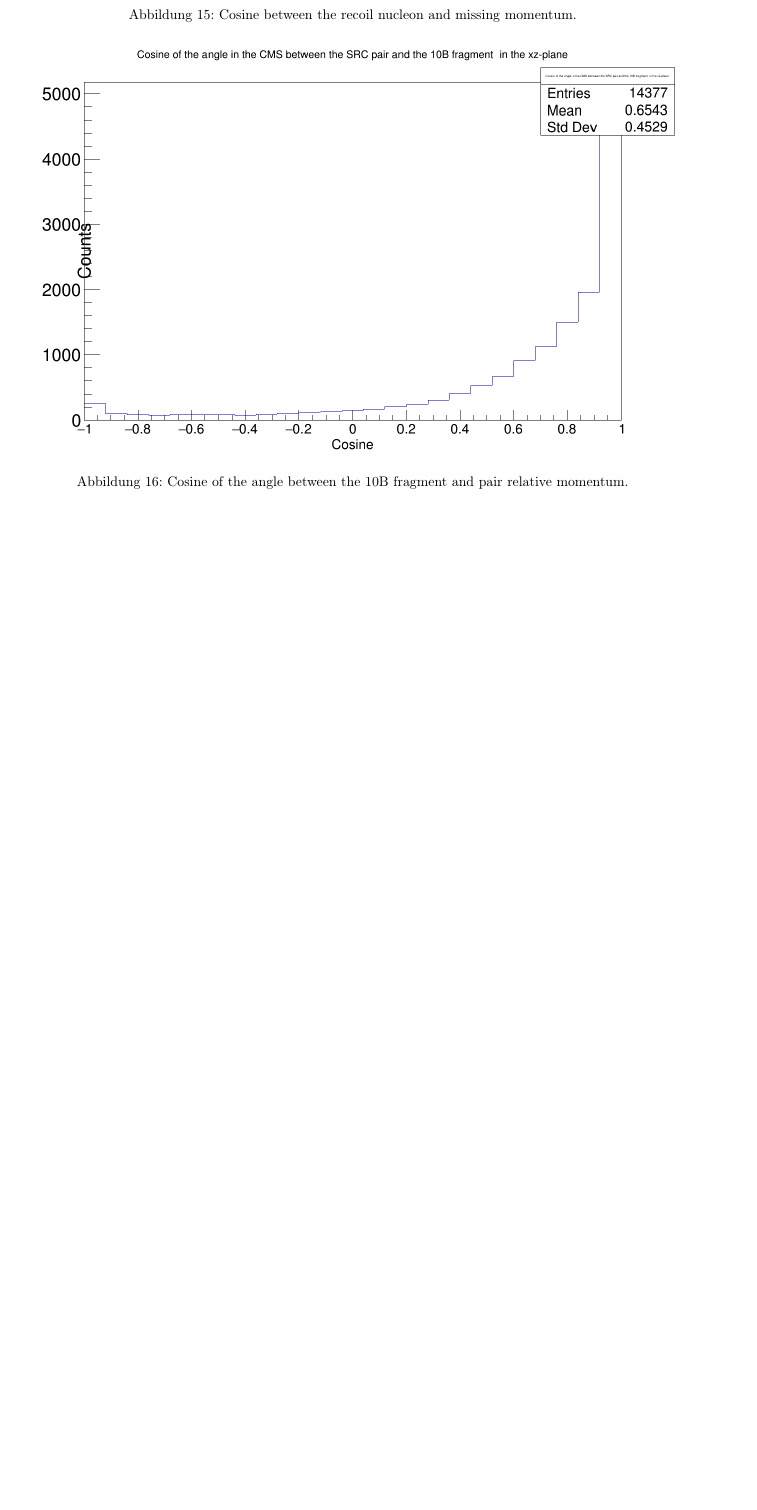
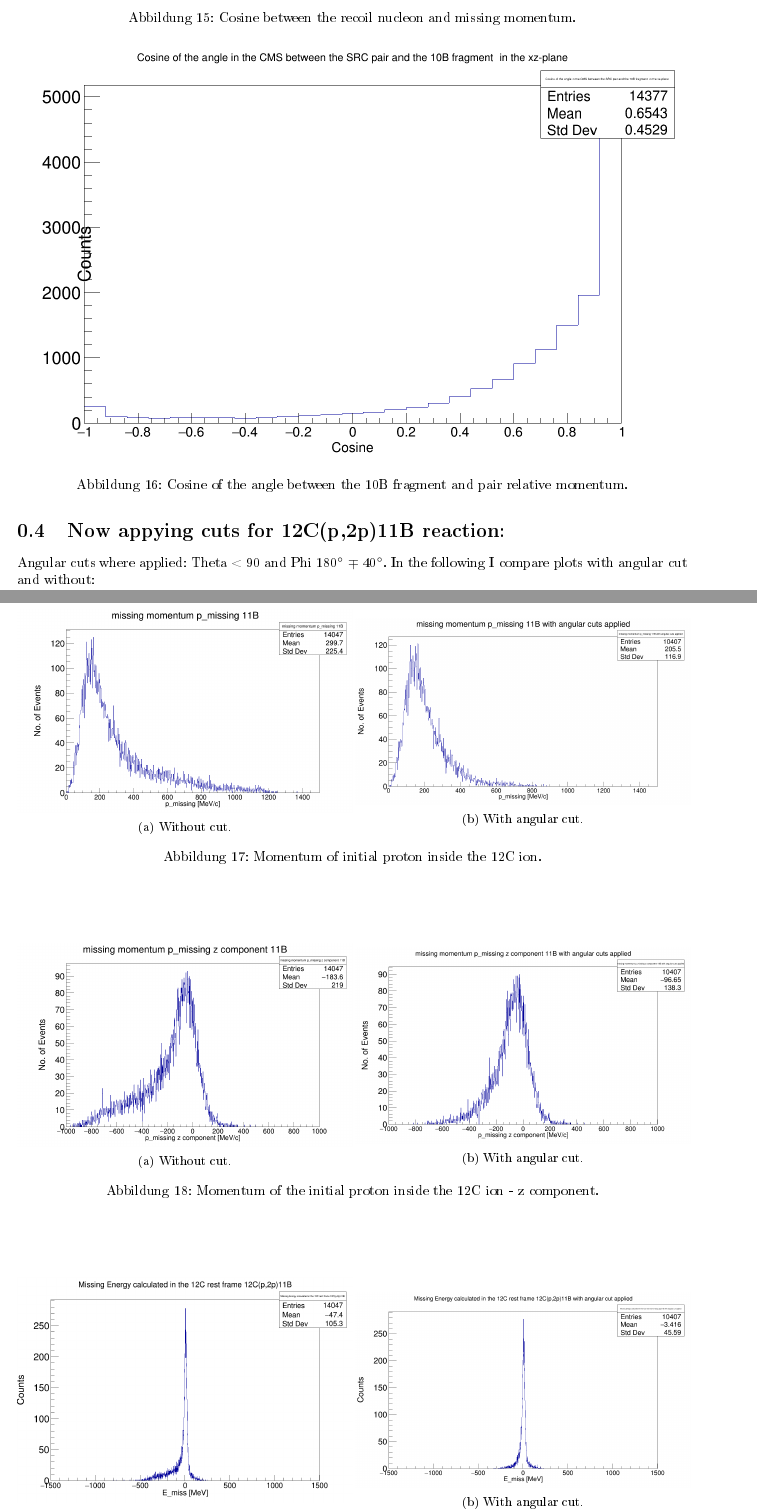
Before and after one commit to jenegger/src_short_analysis, a LaTeX document (src_short_doc.tex): part of page 10 of 11 before the commit and two parts of pages 10 and 11 of 16 after it, the two joined at a grey line, cut so that both start at the same text, the shorter picture padded with empty space. The pictures show the PDF file src_short_doc.pdf that the author committed with the source.

Commit message:
cuts for 11b added

```diff
--- a/src_short_doc.tex
+++ b/src_short_doc.tex
@@ -145,3 +146,122 @@ The plots relating the angular distributions:\newline
 \newline
 \newpage
 
+\section{Now appying cuts for 12C(p,2p)11B reaction:}
+Angular cuts where applied: Theta < 90 and Phi 180$^{\circ}$ $\mp$ 40$^{\circ}$. In the following I compare plots with angular cut and without:\newline
+\begin{figure}[ht]
+\begin{subfigure}{.5\textwidth}
+  \centering
+  % include first image
+  \includegraphics[width=\linewidth]{missing_mom_11B.png}
+  \caption{Without cut.}
+  \label{fig:sub-first}
+\end{subfigure}
+\begin{subfigure}{.5\textwidth}
+  \centering
+  % include second image
+  \includegraphics[width=\linewidth]{missing_mom_11B_cut.png}
+  \caption{With angular cut.}
+  \label{fig:sub-second}
+\end{subfigure}
+\caption{Momentum of initial proton inside the 12C ion.}
+\label{fig:missing_mom_11B_cut}
+\end{figure}
+%now looking at missin mom z-component
+\begin{figure}[ht]
+\begin{subfigure}{.5\textwidth}
+  \centering
+  % include first image
+  \includegraphics[width=\linewidth]{missing_mom_11B_z_comp.png}
+  \caption{Without cut.}
+  \label{fig:sub-first}
+\end{subfigure}
+\begin{subfigure}{.5\textwidth}
+  \centering
+  % include second image
+  \includegraphics[width=\linewidth]{missing_mom_11B_z_comp_cut.png}
+  \caption{With angular cut.}
+  \label{fig:sub-second}
+\end{subfigure}
+\caption{Momentum of the initial proton inside the 12C ion - z component.}
+\label{fig:missing_mom_11B_z_comp_cut.png}
+\end{figure}
+
+%now looking at the missin energy in the 12C rest frame
+\begin{figure}[ht]
+\begin{subfigure}{.5\textwidth}
+  \centering
+  % include first image
+  \includegraphics[width=\linewidth]{missing_E_12C_11B.png}
+  \caption{Without cut.}
+  \label{fig:sub-first}
+\end{subfigure}
+\begin{subfigure}{.5\textwidth}
+  \centering
+  % include second image
+  \includegraphics[width=\linewidth]{missing_E_12C_11B_cut.png}
+  \caption{With angular cut.}
+  \label{fig:sub-second}
+\end{subfigure}
+\caption{Missing energy calculated in the 12C rest frame.}
+\label{fig:missing_mom_11B_z_comp_cut}
+\end{figure}
+
+%the gamma spectra:
+\begin{figure}[ht]
+\begin{subfigure}{.5\textwidth}
+  \centering
+  % include first image
+  \includegraphics[width=\linewidth]{gamma_spec_new.png}
+  \caption{Without cut.}
+  \label{fig:sub-first}
+\end{subfigure}
+\begin{subfigure}{.5\textwidth}
+  \centering
+  % include second image
+  \includegraphics[width=\linewidth]{gamma_spec_cut.png}
+  \caption{With angular cut.}
+  \label{fig:sub-second}
+\end{subfigure}
+\caption{Doppler corrected gamma spectrum.}
+\label{fig:gamma_spec_cut}
+\end{figure}
+
+%gamma vs multiplicity
+\begin{figure}[ht]
+\begin{subfigure}{.5\textwidth}
+  \centering
+  % include first image
+  \includegraphics[width=\linewidth]{gamma_multiplicity.png}
+  \caption{Without cut.}
+  \label{fig:sub-first}
+\end{subfigure}
+\begin{subfigure}{.5\textwidth}
+  \centering
+  % include second image
+  \includegraphics[width=\linewidth]{gamma_multiplicity_cut.png}
+  \caption{With angular cut.}
+  \label{fig:sub-second}
+\end{subfigure}
+\caption{Doppler corrected gamma spectrum (highest energy hit) versus Multiplicity.}
+\label{fig:gamma_multiplicity_cut}
+\end{figure}
+
+%gamma sum spectrum
+\begin{figure}[ht]
+\begin{subfigure}{.5\textwidth}
+  \centering
+  % include first image
+  \includegraphics[width=\linewidth]{gamma_sum.png}
+  \caption{Without cut.}
+  \label{fig:sub-first}
+\end{subfigure}
+\begin{subfigure}{.5\textwidth}
+  \centering
+  % include second image
+  \includegraphics[width=\linewidth]{gamma_sum_cut.png}
+  \caption{With angular cut.}
+  \label{fig:sub-second}
+\end{subfigure}
+\caption{Doppler corrected gamma spectrum summing up all the energies. The angle of the crystal with highest energy is taken for the doppler correction.This is not always true...}
+\label{fig:gamma_sum_cut}
+\end{figure}
@@ -147,0 +277,18 @@ The plots relating the angular distributions:\newline
+\begin{figure}[ht]
+\begin{subfigure}{.5\textwidth}
+  \centering
+  % include first image
+  \includegraphics[width=\linewidth]{cos_11B_p_i.png}
+  \caption{Without cut.}
+  \label{fig:sub-first}
+\end{subfigure}
+\begin{subfigure}{.5\textwidth}
+  \centering
+  % include second image
+  \includegraphics[width=\linewidth]{cos_11B_p_i_3d_cut.png}
+  \caption{With angular cut.}
+  \label{fig:sub-second}
+\end{subfigure}
+\caption{Cosine between the initial proton and the 11B in the 12C beam. For the right plot I didn't set the y-components to zero and used the angular cut.}
+\label{fig:cos_11B_p_i_3d_cut}
+\end{figure}
@@ -147,0 +303 @@ The plots relating the angular distributions:\newline
+\section{Additional plots for 12C(p,2p)11B reaction:}
@@ -148,3 +316,9 @@ The plots relating the angular distributions:\newline
+\section{Now appying cuts for 12C(p,2p)10B reaction:}
+For this I applied a tpat cut: spill on + sofstart + califa + neuland. This should give me all reactions where I have for sure a src pair:\newline
+
+
+
+
 \section{To Dos and Open Questions}
 \begin{itemize}
 \item plot momentum of 10B fragment versus missing momentum
```
Also changed, not shown: 11b_mom_vs_missing_mom.png (added), cos_11B_p_i_3d_cut.png (added), cos_11B_p_i_3d_cut_fake.png (added), gamma_angular_and_mult_cut.png (added), gamma_multiplicity.png (added), gamma_multiplicity_cut.png (added), gamma_spec_cut.png (added), gamma_spec_new.png (added), gamma_spec_vs_opening_angle.png (added), gamma_sum.png (added), gamma_sum_cut.png (added), missing_E_12C_11B_cut.png (added), missing_mass_12C_10B_tpat.png (added), missing_mom_11B_cut.png (added), 6 more files, 3 other files.
